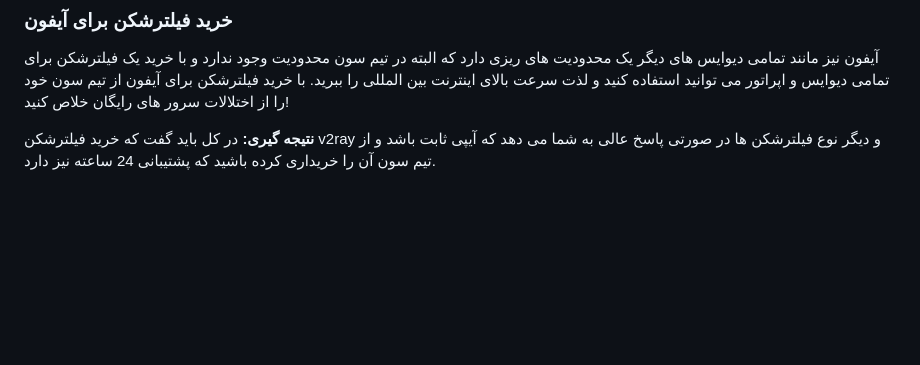
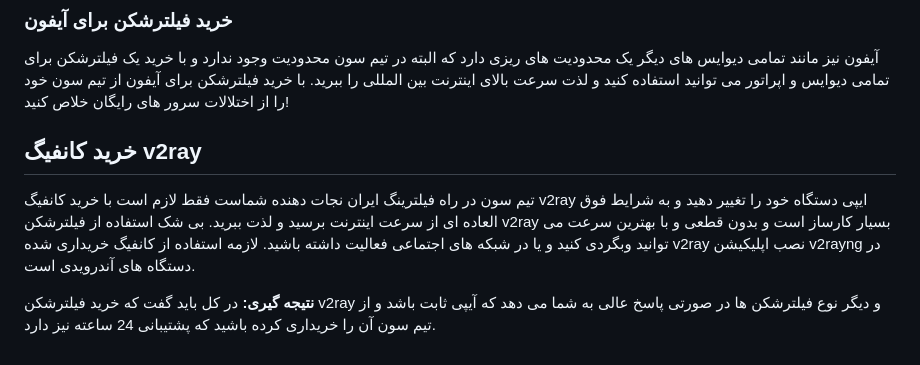
Before and after one commit to v2rayngvpn/v2ray, a Markdown page: README.md, the part around the change. Drawn GitHub-style; blank space fills up the shorter version.

```diff
--- a/README.md
+++ b/README.md
@@ -157,5 +157,12 @@
 آیفون نیز مانند تمامی دیوایس های دیگر یک محدودیت های ریزی دارد که البته در تیم سون محدودیت وجود ندارد و با خرید یک فیلترشکن برای تمامی دیوایس و اپراتور می توانید استفاده کنید و لذت سرعت بالای اینترنت بین المللی را ببرید.
 با خرید فیلترشکن برای آیفون از تیم سون خود را از اختلالات سرور های رایگان خلاص کنید!
 
+
+## خرید کانفیگ v2ray
+
+تیم سون در راه فیلترینگ ایران نجات دهنده شماست فقط لازم است با خرید کانفیگ v2ray ایپی دستگاه خود را تغییر دهید و به شرایط فوق العاده ای از سرعت اینترنت برسید و لذت ببرید.
+بی شک استفاده از فیلترشکن v2ray بسیار کارساز است و بدون قطعی و با بهترین سرعت می توانید وبگردی کنید و یا در شبکه های اجتماعی فعالیت داشته باشید.
+لازمه استفاده از کانفیگ خریداری شده v2ray نصب اپلیکیشن v2rayng در دستگاه های آندرویدی است.
+
 **نتیجه گیری:**
 در کل باید گفت که خرید فیلترشکن v2ray و دیگر نوع فیلترشکن ها در صورتی پاسخ عالی به شما می دهد که آیپی ثابت باشد و از تیم سون آن را خریداری کرده باشید که پشتیبانی 24 ساعته نیز دارد.
```
